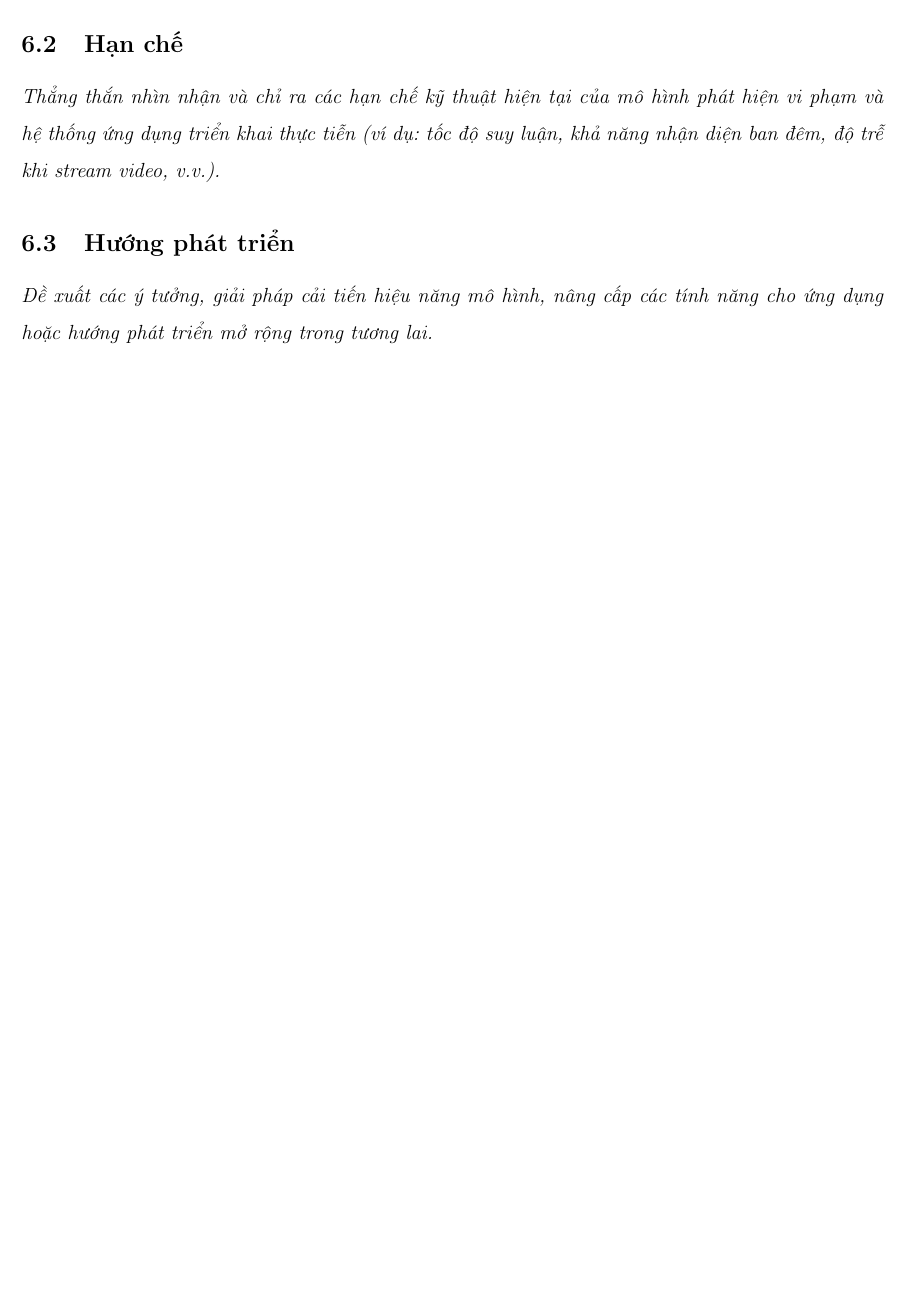
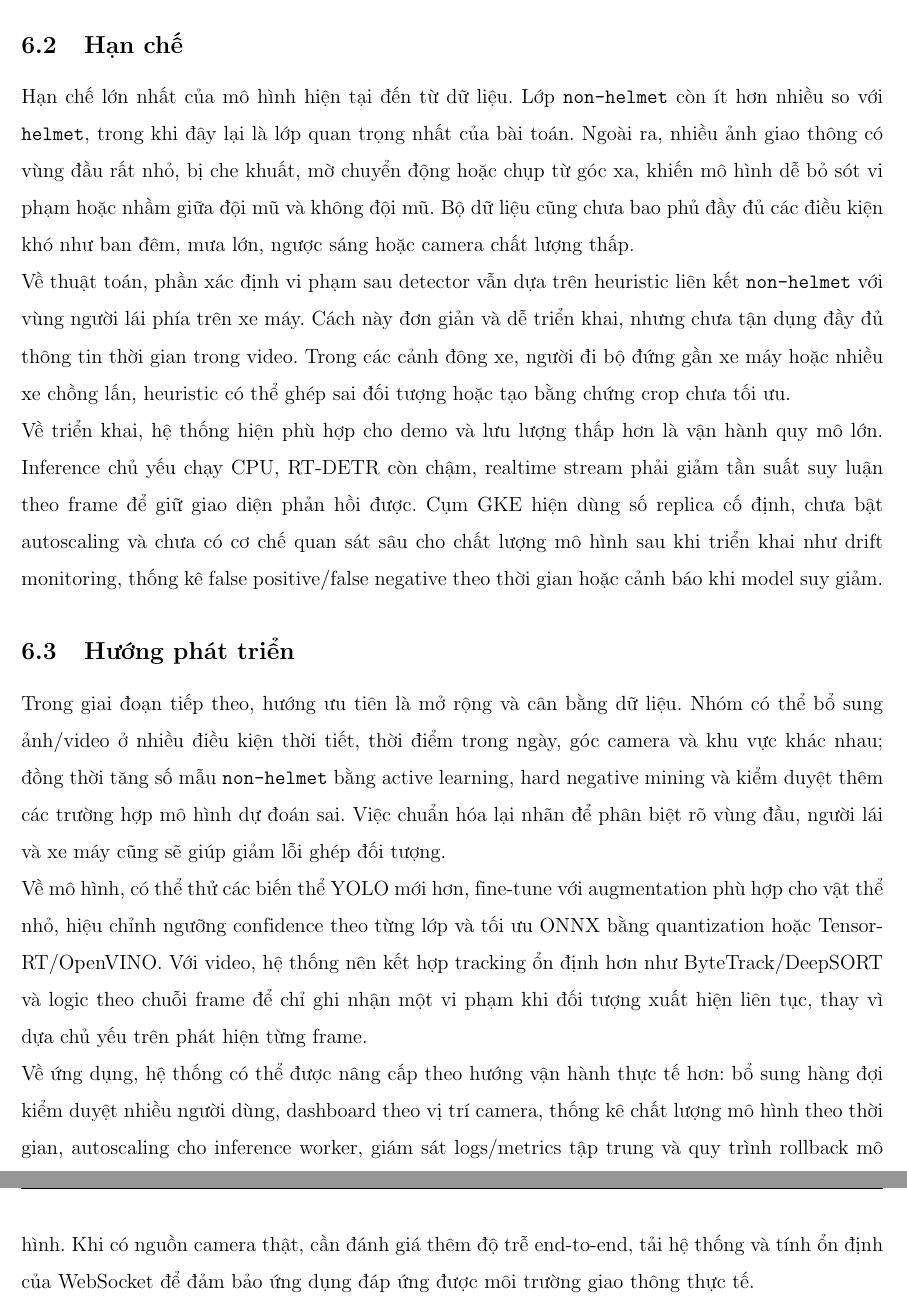
Before and after one commit to tadtd/intro2ml-helmet-violation-detection, a LaTeX document (report/main.tex, which reads report/content/06_conclusion.tex): part of page 32 of 33 before the commit and two parts of pages 33 and 34 of 35 after it, the two joined at a grey line, cut so that both start at the same text, the shorter picture padded with empty space. Compiled offline with pdfLaTeX.

Commit message:
docs: complete chapter 6 conclusion

```diff
--- a/report/content/06_conclusion.tex
+++ b/report/content/06_conclusion.tex
@@ -6,6 +11,16 @@
 
 \subsection{Hạn chế}
-\textit{Thẳng thắn nhìn nhận và chỉ ra các hạn chế kỹ thuật hiện tại của mô hình phát hiện vi phạm và hệ thống ứng dụng triển khai thực tiễn (ví dụ: tốc độ suy luận, khả năng nhận diện ban đêm, độ trễ khi stream video, v.v.).}
+
+Hạn chế lớn nhất của mô hình hiện tại đến từ dữ liệu. Lớp \texttt{non-helmet} còn ít hơn nhiều so với \texttt{helmet}, trong khi đây lại là lớp quan trọng nhất của bài toán. Ngoài ra, nhiều ảnh giao thông có vùng đầu rất nhỏ, bị che khuất, mờ chuyển động hoặc chụp từ góc xa, khiến mô hình dễ bỏ sót vi phạm hoặc nhầm giữa đội mũ và không đội mũ. Bộ dữ liệu cũng chưa bao phủ đầy đủ các điều kiện khó như ban đêm, mưa lớn, ngược sáng hoặc camera chất lượng thấp.
+
+Về thuật toán, phần xác định vi phạm sau detector vẫn dựa trên heuristic liên kết \texttt{non-helmet} với vùng người lái phía trên xe máy. Cách này đơn giản và dễ triển khai, nhưng chưa tận dụng đầy đủ thông tin thời gian trong video. Trong các cảnh đông xe, người đi bộ đứng gần xe máy hoặc nhiều xe chồng lấn, heuristic có thể ghép sai đối tượng hoặc tạo bằng chứng crop chưa tối ưu.
+
+Về triển khai, hệ thống hiện phù hợp cho demo và lưu lượng thấp hơn là vận hành quy mô lớn. Inference chủ yếu chạy CPU, RT-DETR còn chậm, realtime stream phải giảm tần suất suy luận theo frame để giữ giao diện phản hồi được. Cụm GKE hiện dùng số replica cố định, chưa bật autoscaling và chưa có cơ chế quan sát sâu cho chất lượng mô hình sau khi triển khai như drift monitoring, thống kê false positive/false negative theo thời gian hoặc cảnh báo khi model suy giảm.
 
 \subsection{Hướng phát triển}
-\textit{Đề xuất các ý tưởng, giải pháp cải tiến hiệu năng mô hình, nâng cấp các tính năng cho ứng dụng hoặc hướng phát triển mở rộng trong tương lai.}
+
+Trong giai đoạn tiếp theo, hướng ưu tiên là mở rộng và cân bằng dữ liệu. Nhóm có thể bổ sung ảnh/video ở nhiều điều kiện thời tiết, thời điểm trong ngày, góc camera và khu vực khác nhau; đồng thời tăng số mẫu \texttt{non-helmet} bằng active learning, hard negative mining và kiểm duyệt thêm các trường hợp mô hình dự đoán sai. Việc chuẩn hóa lại nhãn để phân biệt rõ vùng đầu, người lái và xe máy cũng sẽ giúp giảm lỗi ghép đối tượng.
+
+Về mô hình, có thể thử các biến thể YOLO mới hơn, fine-tune với augmentation phù hợp cho vật thể nhỏ, hiệu chỉnh ngưỡng confidence theo từng lớp và tối ưu ONNX bằng quantization hoặc TensorRT/OpenVINO. Với video, hệ thống nên kết hợp tracking ổn định hơn như ByteTrack/DeepSORT và logic theo chuỗi frame để chỉ ghi nhận một vi phạm khi đối tượng xuất hiện liên tục, thay vì dựa chủ yếu trên phát hiện từng frame.
+
+Về ứng dụng, hệ thống có thể được nâng cấp theo hướng vận hành thực tế hơn: bổ sung hàng đợi kiểm duyệt nhiều người dùng, dashboard theo vị trí camera, thống kê chất lượng mô hình theo thời gian, autoscaling cho inference worker, giám sát logs/metrics tập trung và quy trình rollback mô hình. Khi có nguồn camera thật, cần đánh giá thêm độ trễ end-to-end, tải hệ thống và tính ổn định của WebSocket để đảm bảo ứng dụng đáp ứng được môi trường giao thông thực tế.
```
Also changed, not shown: report/content/06_conclusion.tex (7 more changed lines).
